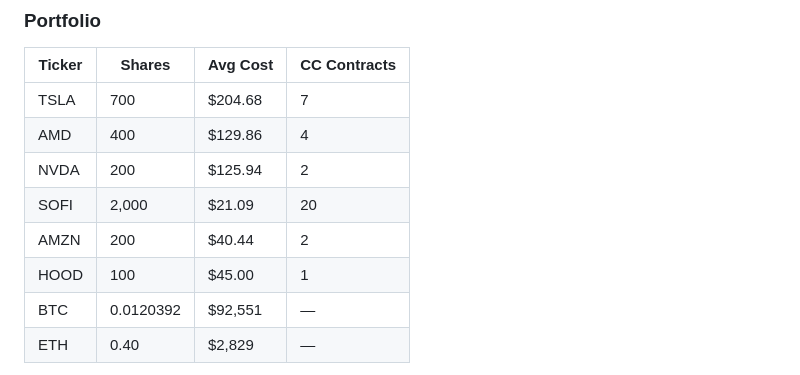
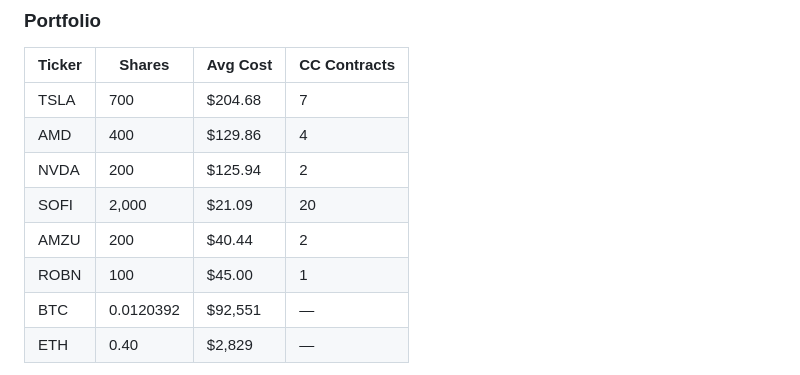
Before and after one commit to holmesstephen067-glitch/my_AI_brain, a Markdown page: finance.md, the part around the change. Rendered like a GitHub page.

Commit message:
Update stock entries in finance.md

```diff
--- a/finance.md
+++ b/finance.md
@@ -14,8 +14,8 @@
 | AMD    | 400    | $129.86  | 4 |
 | NVDA   | 200    | $125.94  | 2 |
 | SOFI   | 2,000  | $21.09   | 20 |
-| AMZN   | 200    | $40.44   | 2 |
-| HOOD   | 100    | $45.00   | 1 |
+| AMZU   | 200    | $40.44   | 2 |
+| ROBN   | 100    | $45.00   | 1 |
 | BTC    | 0.0120392 | $92,551 | — |
 | ETH    | 0.40   | $2,829   | — |
 
```
